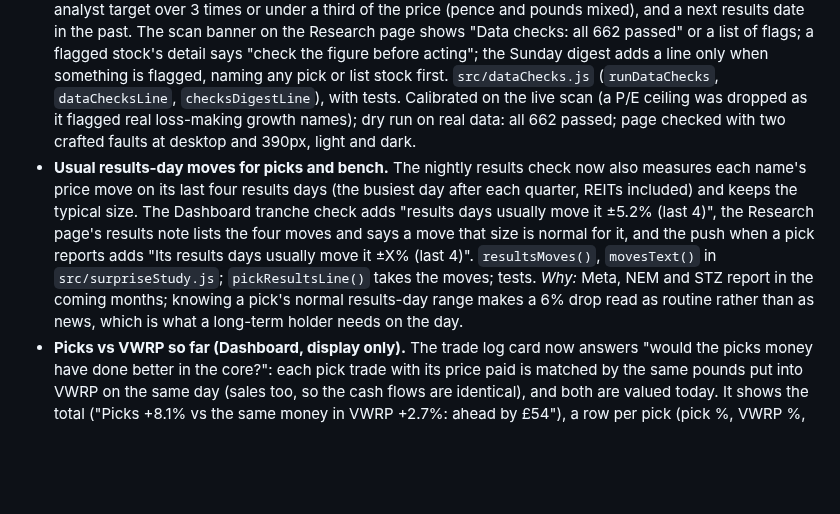
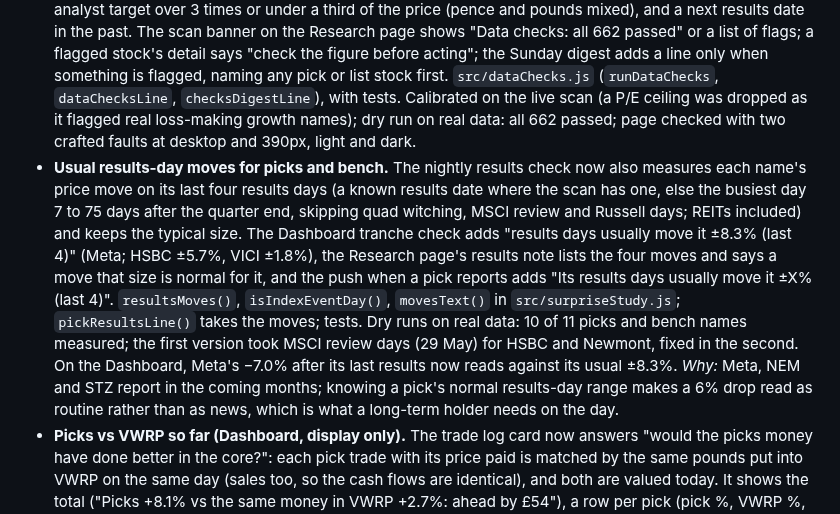
Before and after one commit to douglasbakeronline/market-monitor, a Markdown page: docs/CHANGELOG.md, the part around the change. Rendered like a GitHub page; blank space fills up the shorter version.

Commit message:
Docs: results-day moves after dry run
Co-Authored-By: Claude Opus 5.5 <noreply@anthropic.com>
Claude-Session: https://claude.ai/code/session_014eYHZQn5ExfEV7Tz1Lq4yE

```diff
--- a/docs/CHANGELOG.md
+++ b/docs/CHANGELOG.md
@@ -6,7 +6,7 @@ Human-readable record of what changed and why. The weekly review deck is built f
 
 ### Tue 10 Nov (build session, afternoon)
 - **Nightly data checks (display only).** The daily spot checks kept finding the same kinds of fault by hand (UK yields 100 times too small, "-1 days" results dates, an unadjusted split, a delisted stock's frozen price). The Index scan now runs eight checks on every company and on Research-list stocks it does not cover: price not updated for 5+ days, price outside its 52-week range, off-high not matching price and high, a one-day move over 35%, a dividend yield over 15% (or a tiny UK one), a P/E under 2 for a scored company, an analyst target over 3 times or under a third of the price (pence and pounds mixed), and a next results date in the past. The scan banner on the Research page shows "Data checks: all 662 passed" or a list of flags; a flagged stock's detail says "check the figure before acting"; the Sunday digest adds a line only when something is flagged, naming any pick or list stock first. `src/dataChecks.js` (`runDataChecks`, `dataChecksLine`, `checksDigestLine`), with tests. Calibrated on the live scan (a P/E ceiling was dropped as it flagged real loss-making growth names); dry run on real data: all 662 passed; page checked with two crafted faults at desktop and 390px, light and dark.
-- **Usual results-day moves for picks and bench.** The nightly results check now also measures each name's price move on its last four results days (the busiest day after each quarter, REITs included) and keeps the typical size. The Dashboard tranche check adds "results days usually move it ±5.2% (last 4)", the Research page's results note lists the four moves and says a move that size is normal for it, and the push when a pick reports adds "Its results days usually move it ±X% (last 4)". `resultsMoves()`, `movesText()` in `src/surpriseStudy.js`; `pickResultsLine()` takes the moves; tests. *Why:* Meta, NEM and STZ report in the coming months; knowing a pick's normal results-day range makes a 6% drop read as routine rather than as news, which is what a long-term holder needs on the day.
+- **Usual results-day moves for picks and bench.** The nightly results check now also measures each name's price move on its last four results days (a known results date where the scan has one, else the busiest day 7 to 75 days after the quarter end, skipping quad witching, MSCI review and Russell days; REITs included) and keeps the typical size. The Dashboard tranche check adds "results days usually move it ±8.3% (last 4)" (Meta; HSBC ±5.7%, VICI ±1.8%), the Research page's results note lists the four moves and says a move that size is normal for it, and the push when a pick reports adds "Its results days usually move it ±X% (last 4)". `resultsMoves()`, `isIndexEventDay()`, `movesText()` in `src/surpriseStudy.js`; `pickResultsLine()` takes the moves; tests. Dry runs on real data: 10 of 11 picks and bench names measured; the first version took MSCI review days (29 May) for HSBC and Newmont, fixed in the second. On the Dashboard, Meta's −7.0% after its last results now reads against its usual ±8.3%. *Why:* Meta, NEM and STZ report in the coming months; knowing a pick's normal results-day range makes a 6% drop read as routine rather than as news, which is what a long-term holder needs on the day.
 - **Picks vs VWRP so far (Dashboard, display only).** The trade log card now answers "would the picks money have done better in the core?": each pick trade with its price paid is matched by the same pounds put into VWRP on the same day (sales too, so the cash flows are identical), and both are valued today. It shows the total ("Picks +8.1% vs the same money in VWRP +2.7%: ahead by £54"), a row per pick (pick %, VWRP %, gap in pounds), and says what is left out (currency moves, pick dividends, trades without a price paid). The monitor now keeps VWRP's daily closes in `history/core-fund.json` (two years to start, then a row a day). `src/scorecard.js` (`mergeCloses`, `closeOn`, `picksVsCore`, `scorecardLine`), with tests. *Why:* the honest test of a picks pot is the index it replaces (research log 10 Nov); this is the running version of the proposed yearly scorecard, without adding any rule. Dry run on real data: 504 VWRP closes from 11 Nov 2024 saved; card checked with a sample log at desktop and 390px, light and dark, no overflow.
 - **Goal odds: a top-up that rises with prices.** In "Today's money" the odds panel gains a third switch, "Top-up fixed / Rises with prices". Rising raises the monthly top-up by the same 2.5% once a year (as a pay rise would), so it keeps its buying power; fixed stays the cautious default. The headline says what that means ("£500 a month, raised by 2.5% each year (£640 a month by year 11)"), and the history check and "what moves the odds" line use the same assumption. On a sample plan the 10-year odds go from 39% to 46%. `topupGrowth` option and `topupAt()` in `src/goalSim.js` (simulation, history check, money paid in), with a test. *Why:* in today's money a fixed top-up shrinks in real terms every year, which understates the odds for anyone who raises their saving with pay; both cases are now one tap apart. Values stay in the browser. Checked at desktop and 390px, light and dark, no overflow.
 
```
Also changed, not shown: docs/ROADMAP.md (+1 -0 lines).
